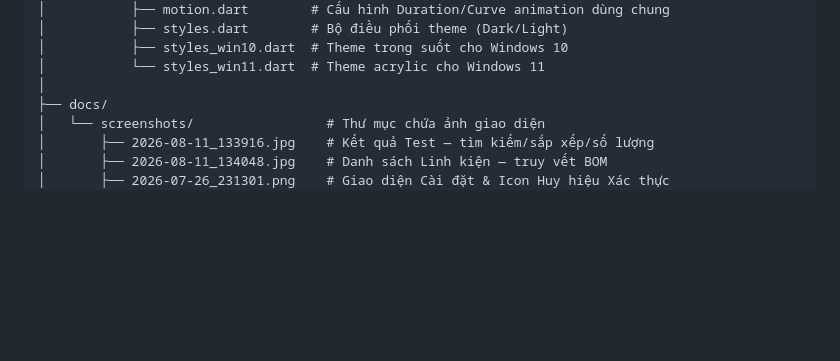
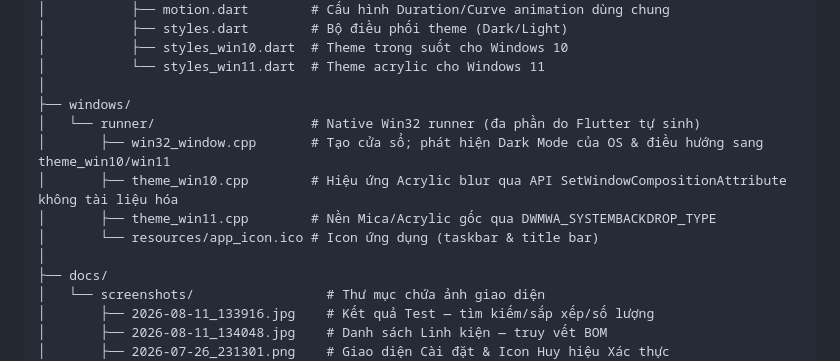
Before and after one commit to jatechvn/JA_MES_Tool, a Markdown page: i18n/README.vi.md, the part around the change. Drawn GitHub-style; blank space fills up the shorter version.

```diff
--- a/i18n/README.vi.md
+++ b/i18n/README.vi.md
@@ -130,6 +130,13 @@ ja_mes_tool/
 │           ├── styles_win10.dart  # Theme trong suốt cho Windows 10
 │           └── styles_win11.dart  # Theme acrylic cho Windows 11
 │
+├── windows/
+│   └── runner/                    # Native Win32 runner (đa phần do Flutter tự sinh)
+│       ├── win32_window.cpp       # Tạo cửa sổ; phát hiện Dark Mode của OS & điều hướng sang theme_win10/win11
+│       ├── theme_win10.cpp        # Hiệu ứng Acrylic blur qua API SetWindowCompositionAttribute không tài liệu hóa
+│       ├── theme_win11.cpp        # Nền Mica/Acrylic gốc qua DWMWA_SYSTEMBACKDROP_TYPE
+│       └── resources/app_icon.ico # Icon ứng dụng (taskbar & title bar)
+│
 ├── docs/
 │   └── screenshots/                 # Thư mục chứa ảnh giao diện
 │       ├── 2026-08-11_133916.jpg    # Kết quả Test — tìm kiếm/sắp xếp/số lượng
```
Also changed, not shown: README.md (+7 -0 lines), i18n/README.zh-CN.md (+7 -0 lines).
